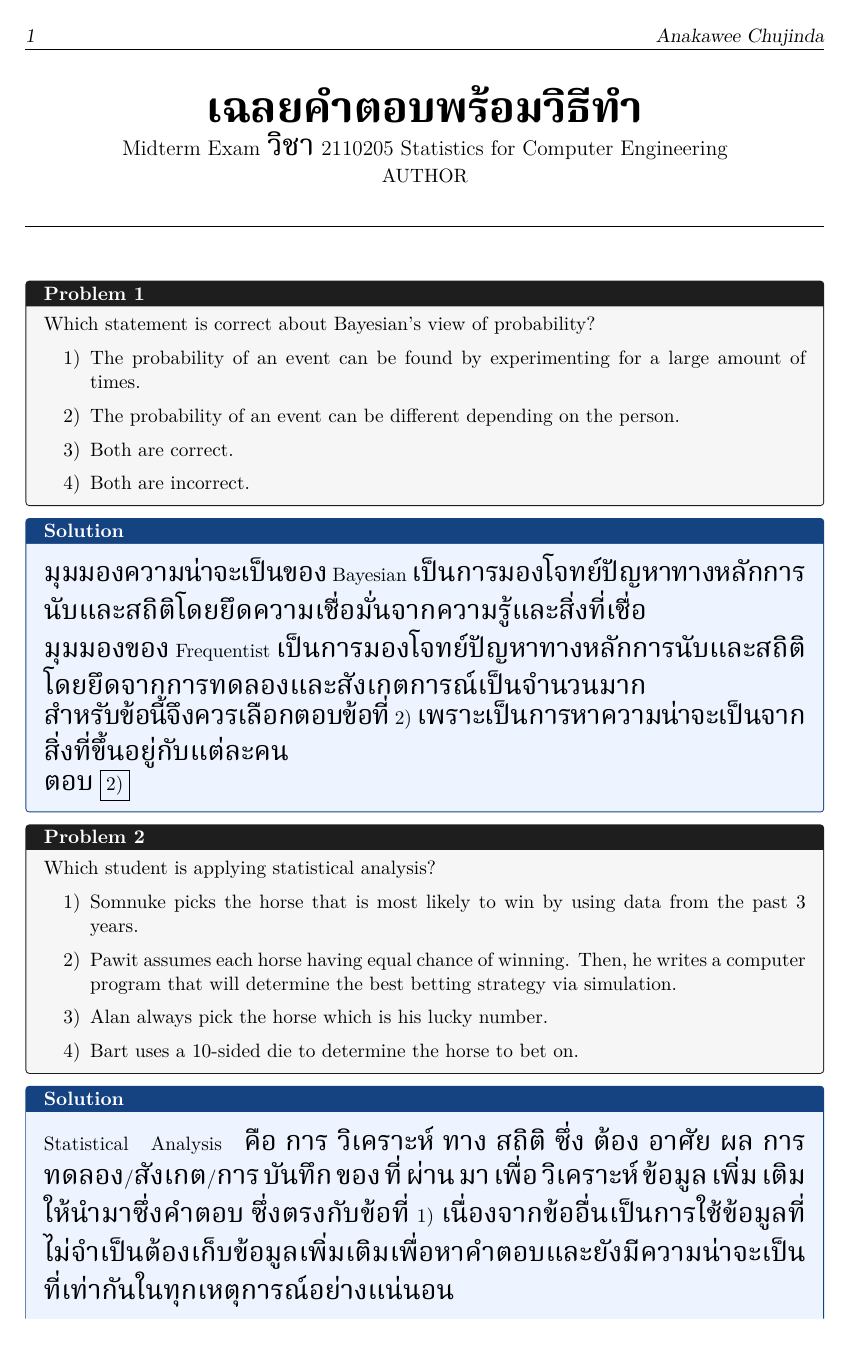
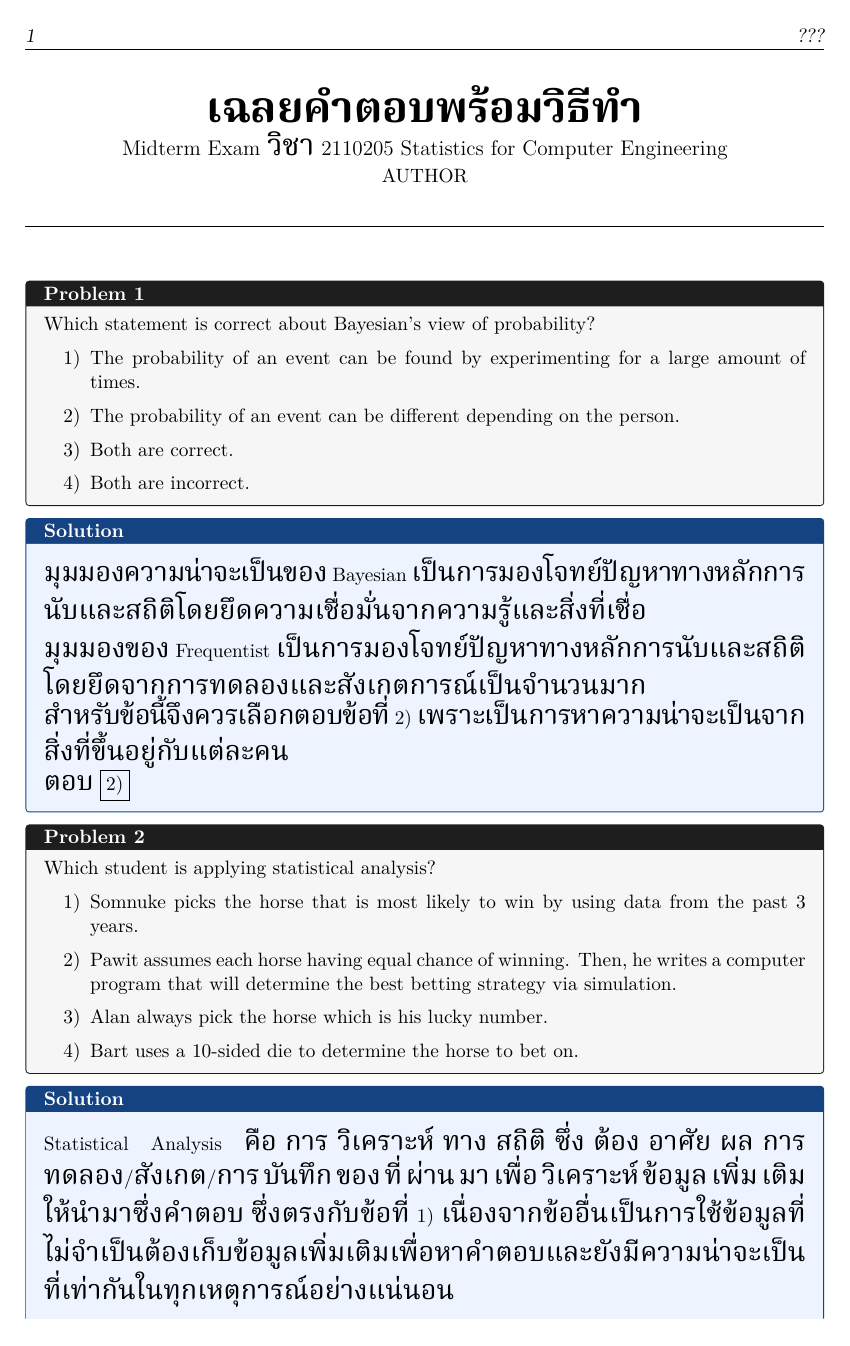
Before and after one commit to TheNongice/stats2024-mid-sol, a LaTeX document (stats2024-mid.tex): page 1 of 24. Compiled offline with XeLaTeX; a missing font is replaced by an installed copy or a similar font.

Commit message:
removed author name temporary

```diff
--- a/stats2024-mid.tex
+++ b/stats2024-mid.tex
@@ -56,7 +56,7 @@
 \usepackage[headsepline]{scrlayer-scrpage}
 \clearpairofpagestyles          % wipe KOMA's defaults (incl. the centred page number in the footer)
 \lohead{\thepage}
-\rohead{Anakawee Chujinda}
+\rohead{???}
 \pagestyle{scrheadings}
 \renewcommand*{\pagemark}{\thepage}
 
```
Also changed, not shown: stats2024-mid.pdf.
